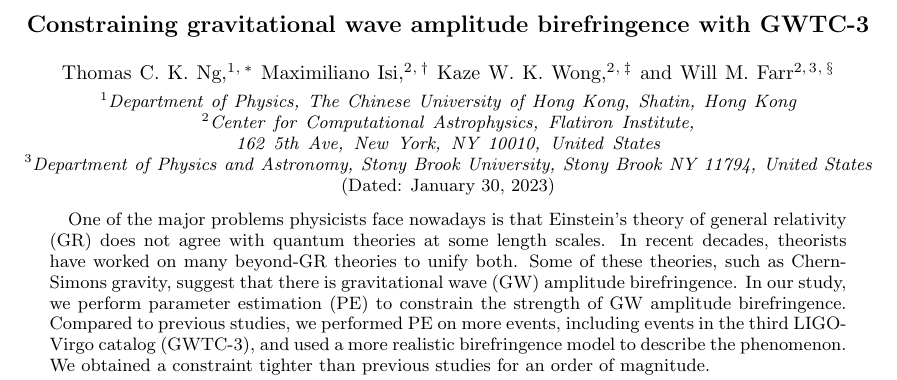
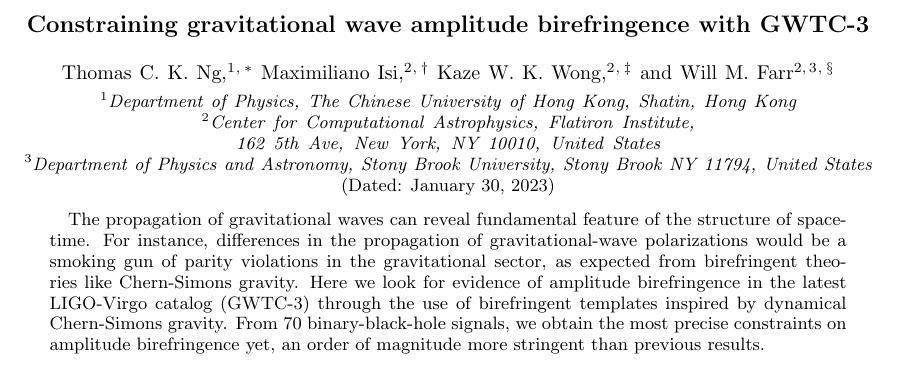
Before and after one commit to thomasckng/Constraining-Birefringence-with-GWTC-3, a LaTeX paper (src/tex/ms.tex): part of page 1 of 6, cut so that both start at the same text. Compiled offline with pdfLaTeX; a LaTeX package or settings file that is missing is left out.

Commit message:
abstract

```diff
--- a/src/tex/ms.tex
+++ b/src/tex/ms.tex
@@ -27,12 +27,10 @@
 \date{\today}
 
 \begin{abstract}
-    One of the major problems physicists face nowadays is that Einstein's theory of general relativity (GR) does not agree with quantum theories at some length scales.
-    In recent decades, theorists have worked on many beyond-GR theories to unify both.
-    Some of these theories, such as Chern-Simons gravity, suggest that there is gravitational wave (GW) amplitude birefringence.
-    In our study, we perform parameter estimation (PE) to constrain the strength of GW amplitude birefringence.
-    Compared to previous studies, we performed PE on more events, including events in the third LIGO-Virgo catalog (GWTC-3), and used a more realistic birefringence model to describe the phenomenon.
-    We obtained a constraint tighter than previous studies for an order of magnitude.
+    The propagation of gravitational waves can reveal fundamental feature of the structure of spacetime.
+    For instance, differences in the propagation of gravitational-wave polarizations would be a smoking gun of parity violations in the gravitational sector, as expected from birefringent theories like Chern-Simons gravity.
+    Here we look for evidence of amplitude birefringence in the latest LIGO-Virgo catalog (GWTC-3) through the use of birefringent templates inspired by dynamical Chern-Simons gravity.
+    From 70 binary-black-hole signals, we obtain the most precise constraints on amplitude birefringence yet, an order of magnitude more stringent than previous results.
 \end{abstract}
 
 \maketitle
```
Also changed, not shown: 1 other file.
